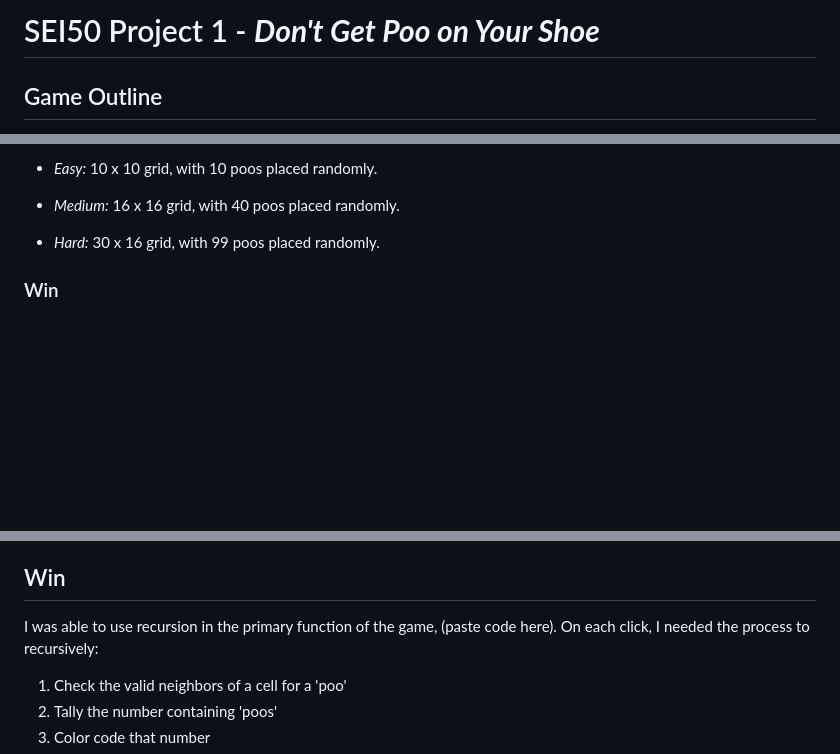
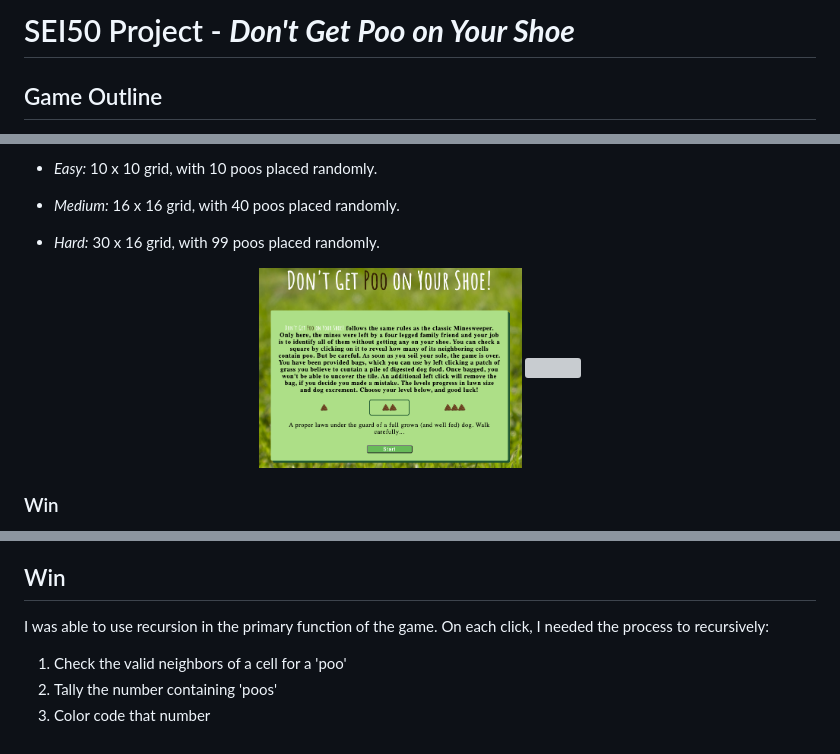
Before and after one commit to dongra02/sei-project-1, a Markdown page: README.md, 3 parts joined by grey strips. Drawn GitHub-style; pictures changed too: images/screenShot2.jpg (added); blank space fills up the shorter version; grey boxes are pictures that could not be loaded.

```diff
--- a/README.md
+++ b/README.md
@@ -1,4 +1,4 @@
-# SEI50 Project 1 - ***Don't Get Poo on Your Shoe***
+# SEI50 Project - ***Don't Get Poo on Your Shoe***
 
 ## Game Outline
 Don't Get Poo on Your Shoe is designed to replicate Minesweeper, with a silly theme. The game takes place on a grid, in this case a 'lawn.' The objective is to clear the lawn by clicking grid cells, while avoiding clicking cell containing a mine ('poo'). The first click will always be safe, and will reveal information related to the quantity of poos contained by the clicked item's neighboring cells. Neighbors include cells directly above, both sides, below as well as corners. Thus a cell can have a maximimum of 8 neighbors, though cells along the border will have fewer. Upon clicking, the cell will change color and include a number to indicate how many neighboring cells contain a poo. If a cell has no neighbors containing a poo, it changes color to indicate it's been cleared and any previously unchecked neighboring cells are checked in the same way. The process recurses after reach click through any uncleared neighbors until none are free of neighbors containing poos. Using the numbers provided upon checking, a player can often deduce which cells likely contain a poo. By left clicking, the player can 'bag' the poo. This will lock the cell so the player can't accidentally click on it. This can be undone by left-clicking a cell with a bag. A seconds timer begins on the first click and ends upon losing or winning. Simliar to classic Minesweeper, Don't Get Poo On Your Shoe offers 3 difficulty levels:
@@ -8,6 +8,11 @@ Don't Get Poo on Your Shoe is designed to replicate Minesweeper, with a silly th
 * *Medium:* 16 x 16 grid, with 40 poos placed randomly.
 
 * *Hard:* 30 x 16 grid, with 99 poos placed randomly.
+
+<p align='center'>
+  <img src='./images/screenShot2.jpg' height=200 align='center'>
+  <img src='./images/screenShot.jpg' height=200 align='center'>
+</p>
 
 ### Win
  A player wins after all cells have been cleared, with the exception of those containing poos. It is not required to bag any/all poos, the feature is there to simply make it easier to quickly click safe cells once poos are identified. An 'appluase' sound effect is heard if the users volume is enabled.
@@ -59,7 +64,7 @@ A functional challenge I encountered involved animating a 'div' based on conditi
 
 One more notable challenge was validating neighbors & tracking those that had been 'checked.' Though many cells had the full 8 neighbors, I needed to ensure I was validating them before the script would check for the presense of a 'poo' to avoid any undefined issues. In addition, I needed to note which cells had been checked or my recursive check feature would lead to a Stack Overflow.
 ## Win
-I was able to use recursion in the primary function of the game, (paste code here). On each click, I needed the process to recursively:
+I was able to use recursion in the primary function of the game. On each click, I needed the process to recursively:
 1. Check the valid neighbors of a cell for a 'poo'
 2. Tally the number containing 'poos'
 3. Color code that number
```
Also changed, not shown: 1 other file.
